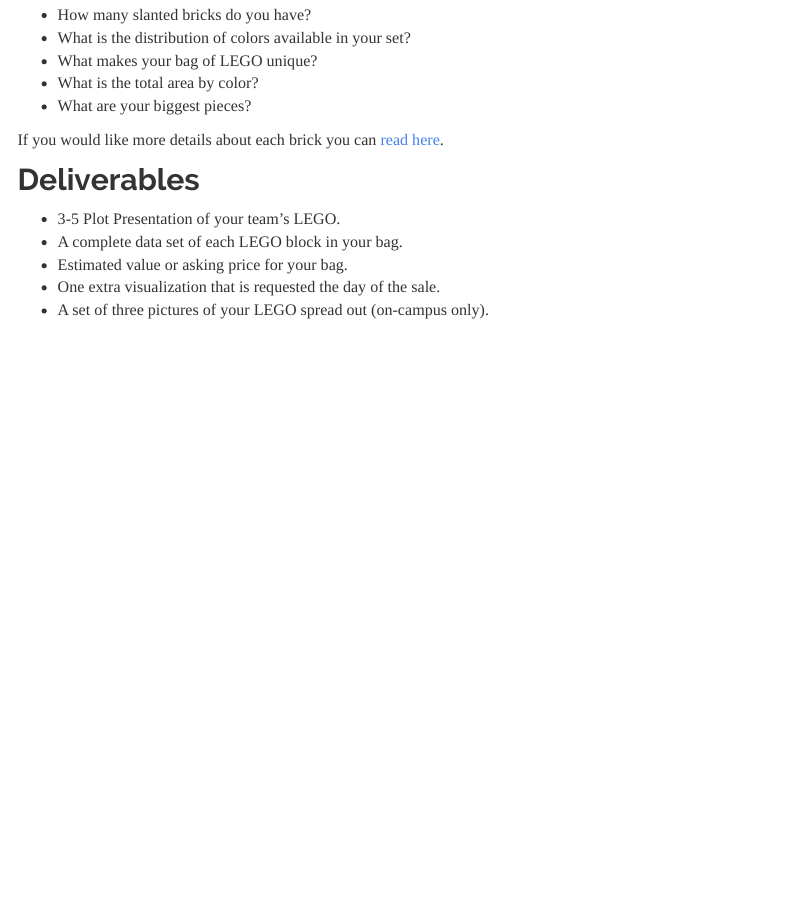
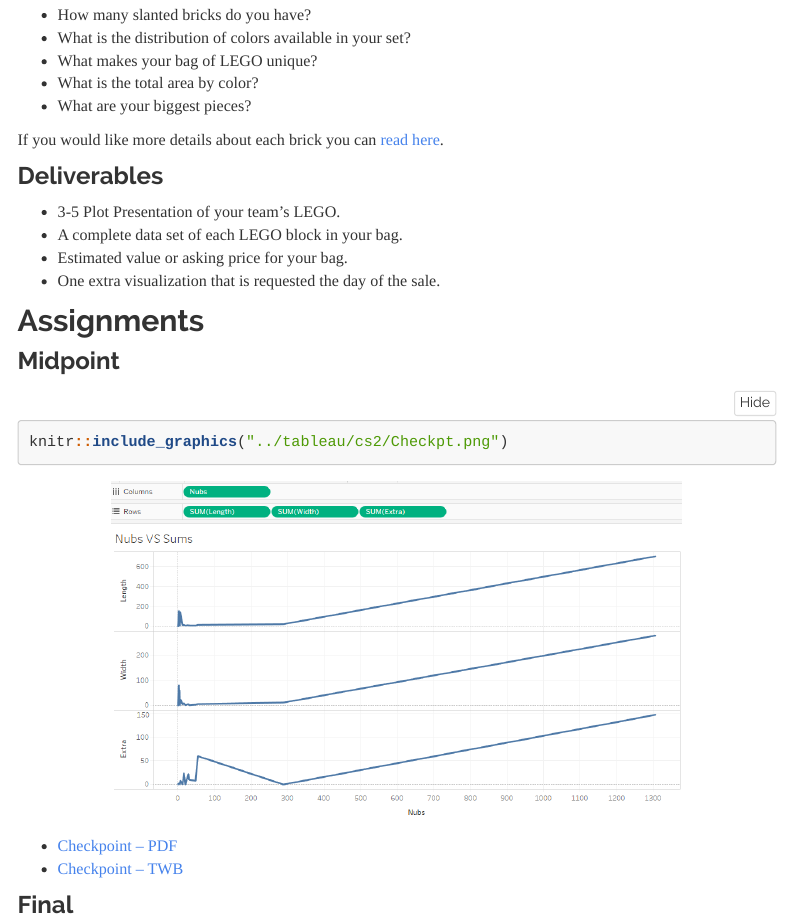
Before and after one commit to kctolli/CSE150, an R Markdown document (docs/case2.Rmd): the page in a window 1100 px wide, from 590 px down. Rendered offline with R 4.5, knitr and Pandoc, with nearby package versions; folded parts are opened; a font, style sheet, LaTeX package, included part or bibliography that could not be used is replaced or left out; menus at the side of the page are left out.

Commit message:
CS2-Midpoint

````diff
--- a/docs/case2.Rmd
+++ b/docs/case2.Rmd
@@ -29,10 +29,22 @@
 
 If you would like more details about each brick you can [read here](https://www.bricklink.com/catalog.asp?utm_content=subnav).
 
-## Deliverables
+### Deliverables
 
 * 3-5 Plot Presentation of your team’s LEGO.
 * A complete data set of each LEGO block in your bag.
 * Estimated value or asking price for your bag.
 * One extra visualization that is requested the day of the sale.
-* A set of three pictures of your LEGO spread out (on-campus only).
+
+## Assignments
+
+### Midpoint
+
+```{r mid, fig.align='center', out.width='75%'}
+knitr::include_graphics("../tableau/cs2/Checkpt.png")
+```
+
+* [Checkpoint -- PDF](../tableau/cs2/Checkpt.pdf)
+* [Checkpoint -- TWB](../tableau/cs2/Checkpt.twb)
+
+### Final
````
Also changed, not shown: tableau/cs2/Checkpt.PNG (added), tableau/cs2/Checkpt.pdf (added), 3 other files.
